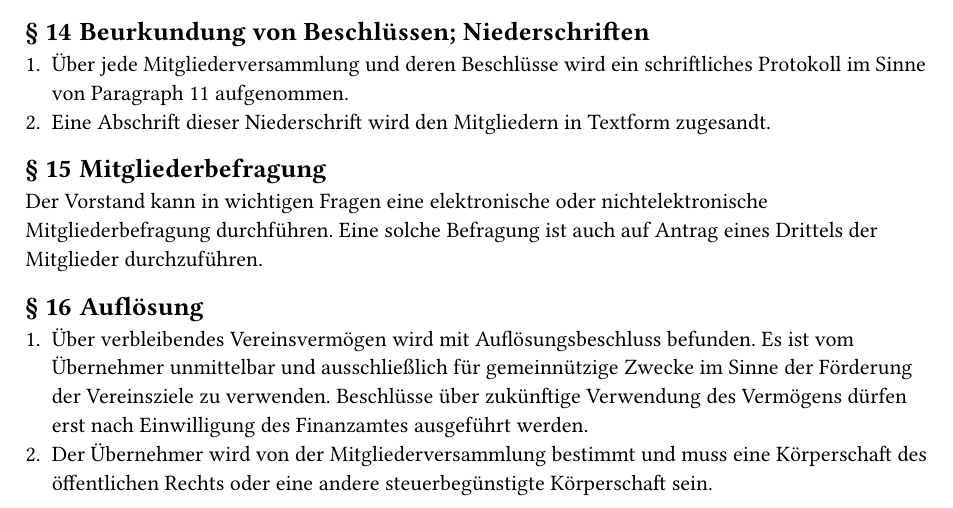
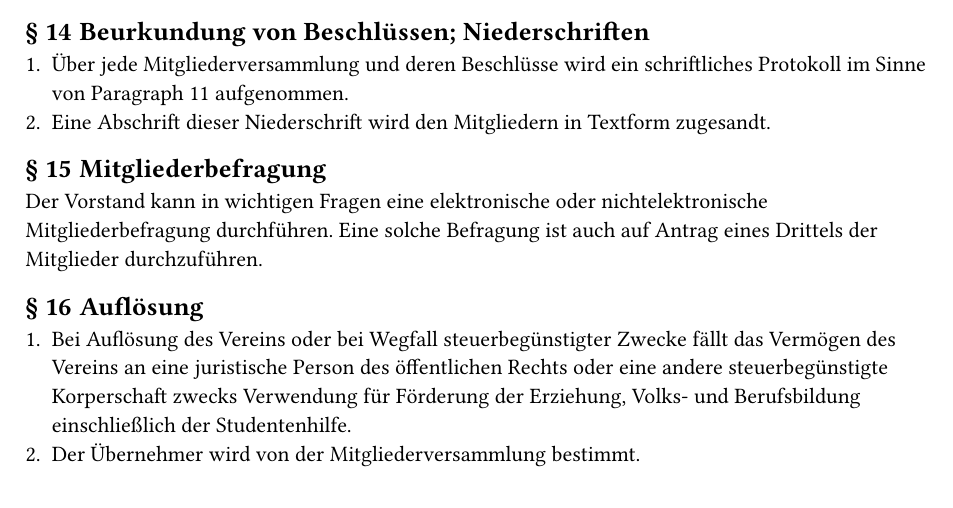
Before and after one commit to vandocx/entropia-satzung, a Typst document (satzung.typ): part of page 5 of 5, cut so that both start at the same text. Compiled offline with Typst 0.15.

Commit message:
Korrektur aktueller Stand nach Sichtung im Registergericht

```diff
--- a/satzung.typ
+++ b/satzung.typ
@@ -125,5 +124,5 @@ Der Vorstand kann in wichtigen Fragen eine elektronische oder nichtelektronische
 
 == Auflösung
 
-+ Über verbleibendes Vereinsvermögen wird mit Auflösungsbeschluss befunden. Es ist vom Übernehmer unmittelbar und ausschließlich für gemeinnützige Zwecke im Sinne der Förderung der Vereinsziele zu verwenden. Beschlüsse über zukünftige Verwendung des Vermögens dürfen erst nach Einwilligung des Finanzamtes ausgeführt werden.
-+ Der Übernehmer wird von der Mitgliederversammlung bestimmt und muss eine Körperschaft des öffentlichen Rechts oder eine andere steuerbegünstigte Körperschaft sein.
++ Bei Auflösung des Vereins oder bei Wegfall steuerbegünstigter Zwecke fällt das Vermögen des Vereins an eine juristische Person des öffentlichen Rechts oder eine andere steuerbegünstigte Korperschaft zwecks Verwendung für Förderung der Erziehung, Volks- und Berufsbildung einschließlich der Studentenhilfe.
++ Der Übernehmer wird von der Mitgliederversammlung bestimmt.
```
Also changed, not shown: satzung.typ (1 more changed lines).
